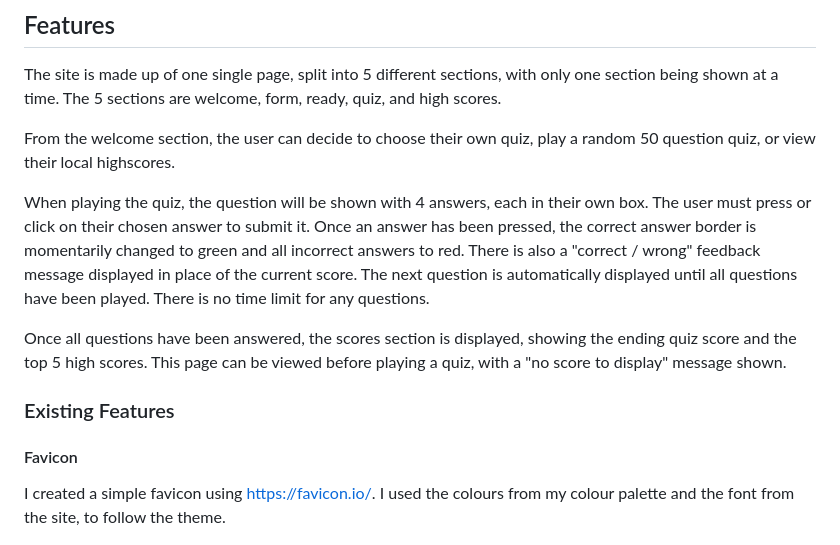
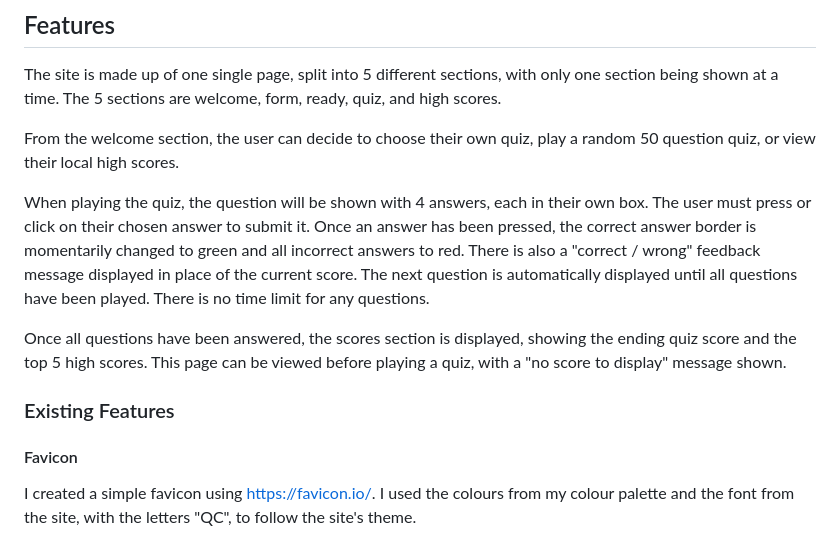
Before and after one commit to KyleMardell/quiz-crunch, a Markdown page: README.md, the part around the change printed below. GitHub-like rendering.

Commit message:
Fix link and update images for README

```diff
--- a/README.md
+++ b/README.md
@@ -92,7 +92,7 @@ Before developing the site, I mocked up some simple wireframes of some of the se
 
 The site is made up of one single page, split into 5 different sections, with only one section being shown at a time. The 5 sections are welcome, form, ready, quiz, and high scores.
 
-From the welcome section, the user can decide to choose their own quiz, play a random 50 question quiz, or view their local highscores.
+From the welcome section, the user can decide to choose their own quiz, play a random 50 question quiz, or view their local high scores.
 
 When playing the quiz, the question will be shown with 4 answers, each in their own box. The user must press or click on their chosen answer to submit it. Once an answer has been pressed, the correct answer border is momentarily changed to green and all incorrect answers to red. There is also a "correct / wrong" feedback message displayed in place of the current score. The next question is automatically displayed until all questions have been played. There is no time limit for any questions.
 
@@ -102,7 +102,7 @@ Once all questions have been answered, the scores section is displayed, showing
 
 #### Favicon
 
-I created a simple favicon using https://favicon.io/. I used the colours from my colour palette and the font from the site, to follow the theme.
+I created a simple favicon using https://favicon.io/. I used the colours from my colour palette and the font from the site, with the letters "QC", to follow the site's theme.
 
 ![Favicon](/assets/favicon/android-chrome-192x192.png)
 
```
Also changed, not shown: other parts of README.md (+1 -1 lines), media/screenshots/form-tablet.png, media/screenshots/welcome-tablet.png.
